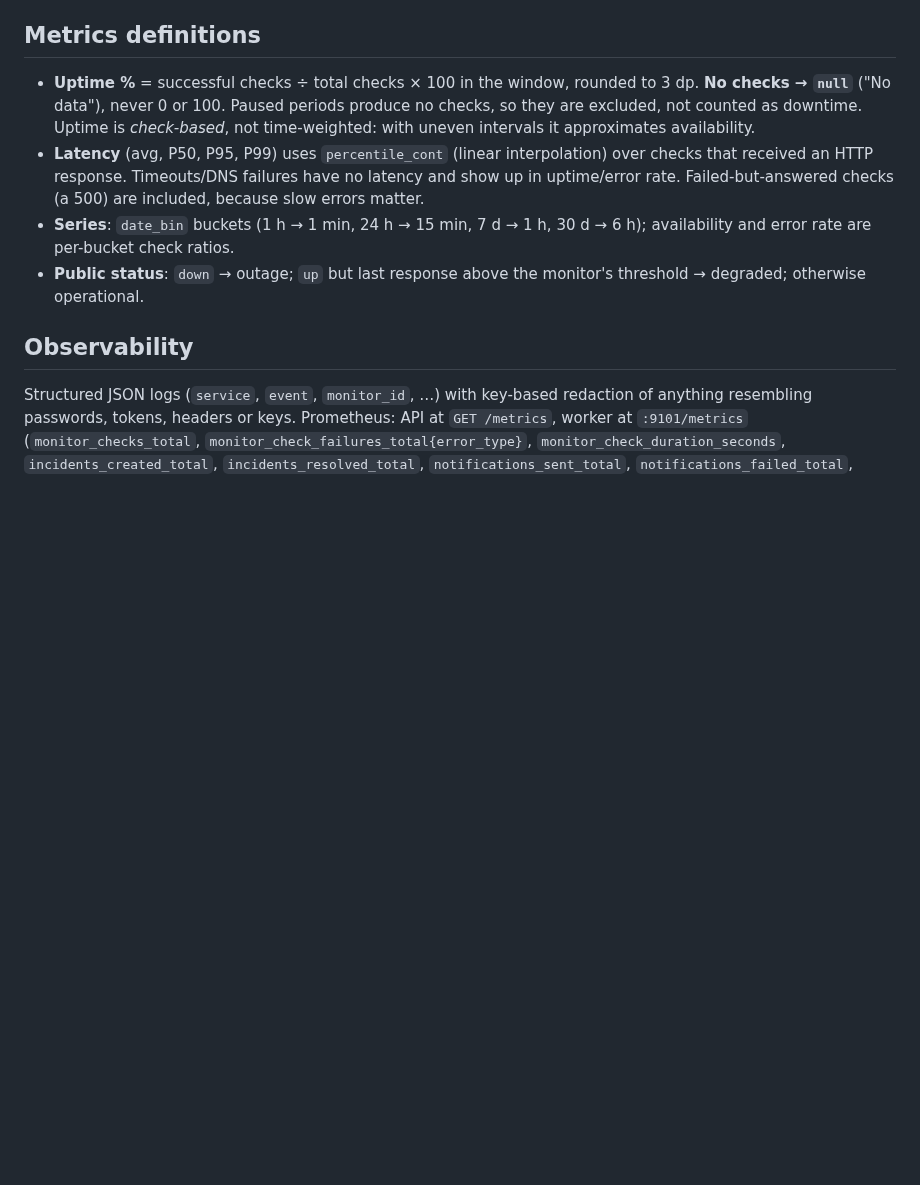
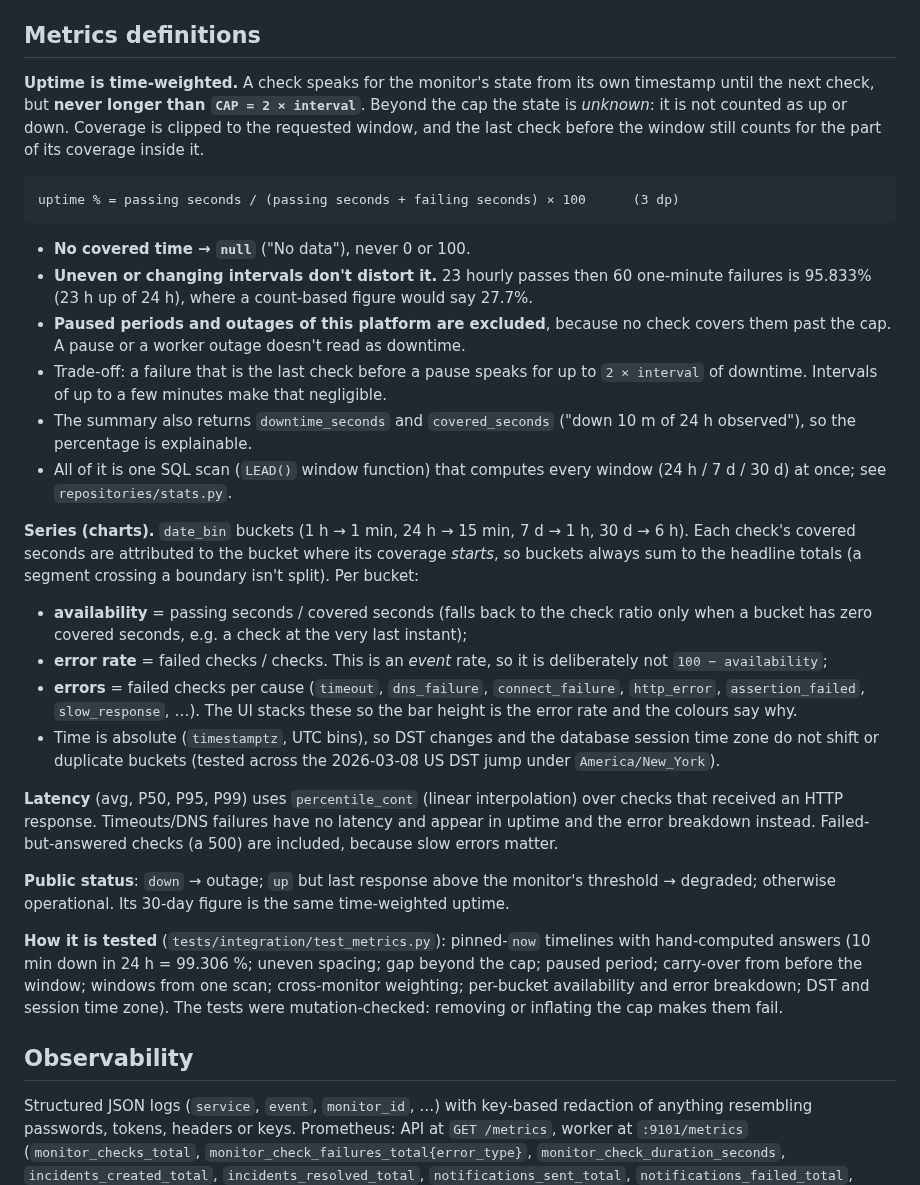
Before and after one commit to Parth-Vasave/pulse, a Markdown page: docs/ARCHITECTURE.md, the part around the change. Drawn GitHub-style; blank space fills up the shorter version.

````diff
--- a/docs/ARCHITECTURE.md
+++ b/docs/ARCHITECTURE.md
@@ -98,10 +98,29 @@ While DOWN, a failure resets the success streak (recovery must be *consecutive*)
 
 ## Metrics definitions
 
-- **Uptime %** = successful checks ÷ total checks × 100 in the window, rounded to 3 dp. **No checks → `null`** ("No data"), never 0 or 100. Paused periods produce no checks, so they are excluded, not counted as downtime. Uptime is *check-based*, not time-weighted: with uneven intervals it approximates availability.
-- **Latency** (avg, P50, P95, P99) uses `percentile_cont` (linear interpolation) over checks that received an HTTP response. Timeouts/DNS failures have no latency and show up in uptime/error rate. Failed-but-answered checks (a 500) are included, because slow errors matter.
-- **Series**: `date_bin` buckets (1 h → 1 min, 24 h → 15 min, 7 d → 1 h, 30 d → 6 h); availability and error rate are per-bucket check ratios.
-- **Public status**: `down` → outage; `up` but last response above the monitor's threshold → degraded; otherwise operational.
+**Uptime is time-weighted.** A check speaks for the monitor's state from its own timestamp until the next check, but **never longer than `CAP = 2 × interval`**. Beyond the cap the state is *unknown*: it is not counted as up or down. Coverage is clipped to the requested window, and the last check before the window still counts for the part of its coverage inside it.
+
+```
+uptime % = passing seconds / (passing seconds + failing seconds) × 100      (3 dp)
+```
+- **No covered time → `null`** ("No data"), never 0 or 100.
+- **Uneven or changing intervals don't distort it.** 23 hourly passes then 60 one-minute failures is 95.833% (23 h up of 24 h), where a count-based figure would say 27.7%.
+- **Paused periods and outages of this platform are excluded**, because no check covers them past the cap. A pause or a worker outage doesn't read as downtime.
+- Trade-off: a failure that is the last check before a pause speaks for up to `2 × interval` of downtime. Intervals of up to a few minutes make that negligible.
+- The summary also returns `downtime_seconds` and `covered_seconds` ("down 10 m of 24 h observed"), so the percentage is explainable.
+- All of it is one SQL scan (`LEAD()` window function) that computes every window (24 h / 7 d / 30 d) at once; see `repositories/stats.py`.
+
+**Series (charts).** `date_bin` buckets (1 h → 1 min, 24 h → 15 min, 7 d → 1 h, 30 d → 6 h). Each check's covered seconds are attributed to the bucket where its coverage *starts*, so buckets always sum to the headline totals (a segment crossing a boundary isn't split). Per bucket:
+- **availability** = passing seconds / covered seconds (falls back to the check ratio only when a bucket has zero covered seconds, e.g. a check at the very last instant);
+- **error rate** = failed checks / checks. This is an *event* rate, so it is deliberately not `100 − availability`;
+- **errors** = failed checks per cause (`timeout`, `dns_failure`, `connect_failure`, `http_error`, `assertion_failed`, `slow_response`, …). The UI stacks these so the bar height is the error rate and the colours say why.
+- Time is absolute (`timestamptz`, UTC bins), so DST changes and the database session time zone do not shift or duplicate buckets (tested across the 2026-03-08 US DST jump under `America/New_York`).
+
+**Latency** (avg, P50, P95, P99) uses `percentile_cont` (linear interpolation) over checks that received an HTTP response. Timeouts/DNS failures have no latency and appear in uptime and the error breakdown instead. Failed-but-answered checks (a 500) are included, because slow errors matter.
+
+**Public status**: `down` → outage; `up` but last response above the monitor's threshold → degraded; otherwise operational. Its 30-day figure is the same time-weighted uptime.
+
+**How it is tested** (`tests/integration/test_metrics.py`): pinned-`now` timelines with hand-computed answers (10 min down in 24 h = 99.306 %; uneven spacing; gap beyond the cap; paused period; carry-over from before the window; windows from one scan; cross-monitor weighting; per-bucket availability and error breakdown; DST and session time zone). The tests were mutation-checked: removing or inflating the cap makes them fail.
 
 ## Observability
 
````
Also changed, not shown: README.md (+3 -3 lines), docs/API.md (+6 -4 lines), docs/screenshots/monitor.png, 13 other files.
